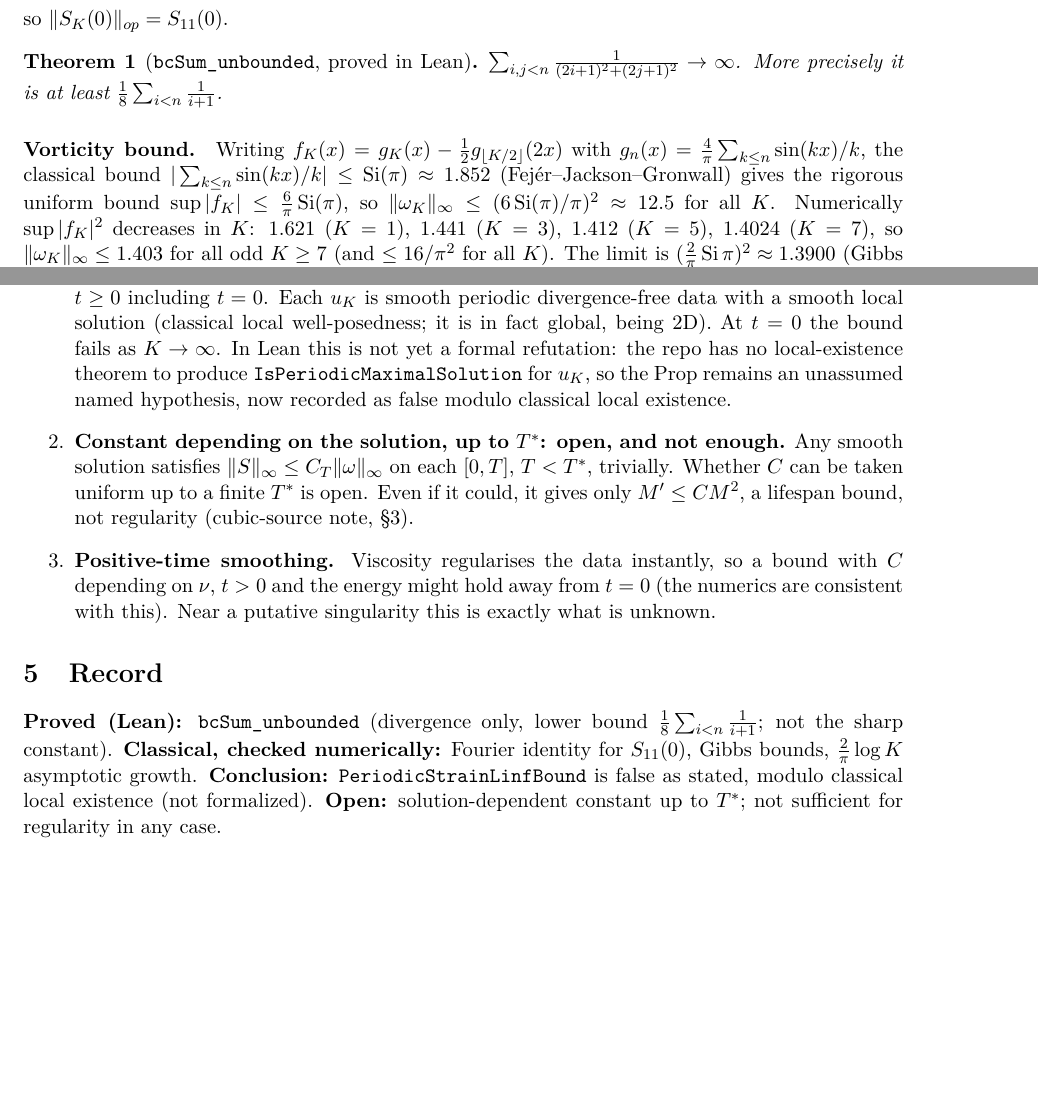
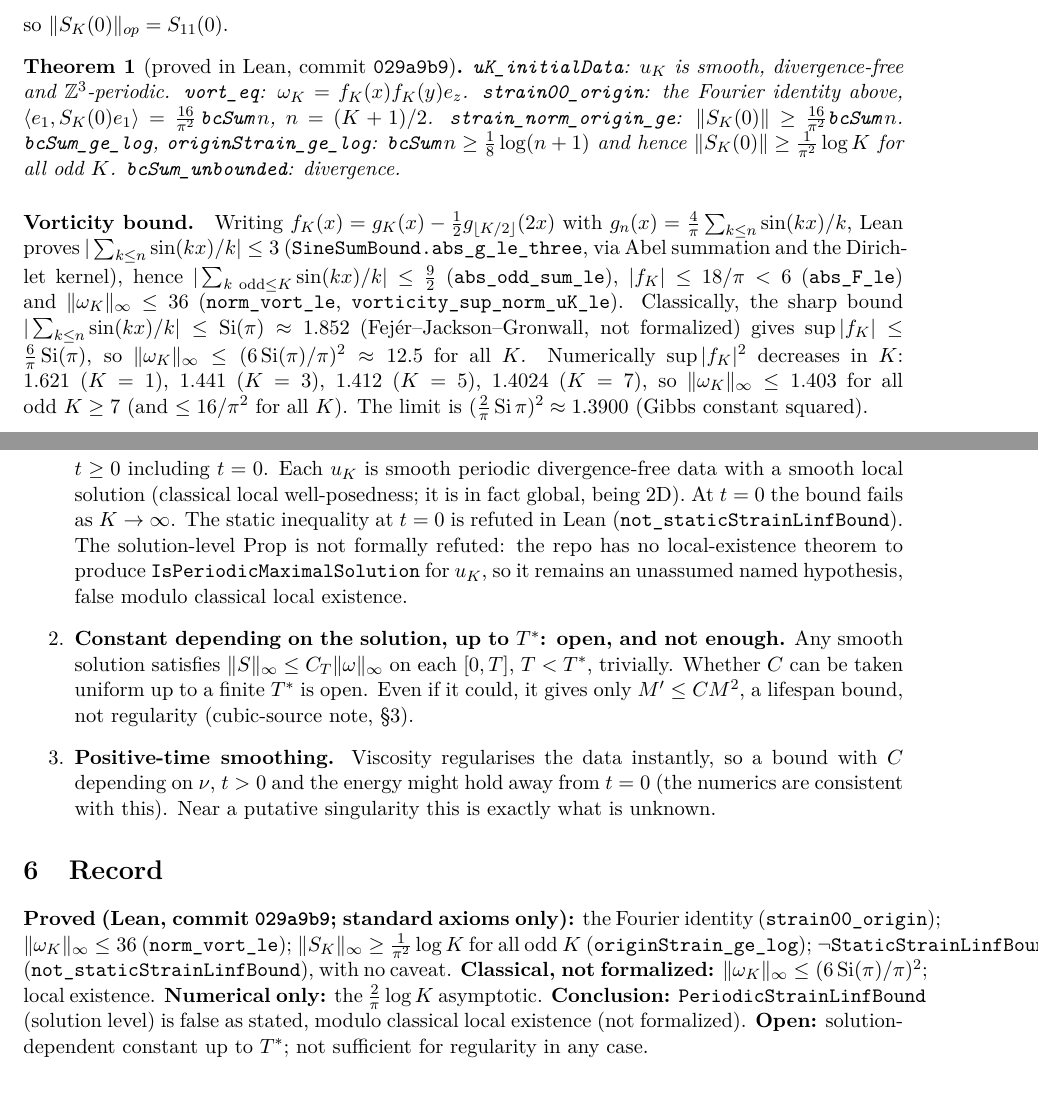
Before and after one commit to BenFrohman/periodic-ns-classical-continuation, a LaTeX paper (paper/strain_linf/strain_linf_bound.tex): two parts of pages 2 and 3 of 3 before the commit and two parts of pages 2 and 4 of 4 after it, joined at a grey line, cut so that both start at the same text, the shorter picture padded with empty space. The pictures show the PDF file paper/strain_linf/strain_linf_bound.pdf that the author committed with the source.

Commit message:
strain_linf note v2: match Lean results (029a9b9)

```diff
--- a/paper/strain_linf/strain_linf_bound.tex
+++ b/paper/strain_linf/strain_linf_bound.tex
@@ -29,9 +29,8 @@ Then $u_K$ is a divergence-free trigonometric polynomial with $\nabla\times u_K=
 S_{11}(0)=-\partial_{xy}\psi_K(0)=\frac{16}{\pi^2}\sum_{k,l\ \mathrm{odd}\le K}\frac1{k^2+l^2},\qquad S_{12}(0)=0,
 \]
 so $\|S_K(0)\|_{op}=S_{11}(0)$.
-\begin{theorem}[\texttt{bcSum\_unbounded}, proved in Lean]
-$\sum_{i,j<n}\frac{1}{(2i+1)^2+(2j+1)^2}\to\infty$. More precisely it is at least $\tfrac18\sum_{i<n}\tfrac1{i+1}$.
+\begin{theorem}[proved in Lean, commit \texttt{029a9b9}]
+\texttt{uK\_initialData}: $u_K$ is smooth, divergence-free and $\mathbb{Z}^3$-periodic. \texttt{vort\_eq}: $\omega_K=f_K(x)f_K(y)e_z$. \texttt{strain00\_origin}: the Fourier identity above, $\langle e_1,S_K(0)e_1\rangle=\tfrac{16}{\pi^2}\,\texttt{bcSum}\,n$, $n=(K+1)/2$. \texttt{strain\_norm\_origin\_ge}: $\|S_K(0)\|\ge\tfrac{16}{\pi^2}\texttt{bcSum}\,n$. \texttt{bcSum\_ge\_log}, \texttt{originStrain\_ge\_log}: $\texttt{bcSum}\,n\ge\tfrac18\log(n+1)$ and hence $\|S_K(0)\|\ge\tfrac1{\pi^2}\log K$ for all odd $K$. \texttt{bcSum\_unbounded}: divergence.
 \end{theorem}
-\paragraph{Vorticity bound.} Writing $f_K(x)=g_K(x)-\tfrac12g_{\lfloor K/2\rfloor}(2x)$ with $g_n(x)=\tfrac4\pi\sum_{k\le n}\sin(kx)/k$, the classical bound $|\sum_{k\le n}\sin(kx)/k|\le\operatorname{Si}(\pi)\approx1.852$ (Fej\'er--Jackson--Gronwall) gives the rigorous uniform bound $\sup|f_K|\le\tfrac6\pi\operatorname{Si}(\pi)$, so $\|\omega_K\|_\infty\le(6\operatorname{Si}(\pi)/\pi)^2\approx12.5$ for all $K$. Numerically $\sup|f_K|^2$ decreases in $K$: $1.621\ (K=1)$, $1.441\ (K=3)$, $1.412\ (K=5)$, $1.4024\ (K=7)$, so $\|\omega_K\|_\infty\le1.403$ for all odd $K\ge7$ (and $\le16/\pi^2$ for all $K$). The limit is $(\tfrac2\pi\operatorname{Si}\pi)^2\approx1.3900$ (Gibbs constant squared).
+\paragraph{Vorticity bound.} Writing $f_K(x)=g_K(x)-\tfrac12g_{\lfloor K/2\rfloor}(2x)$ with $g_n(x)=\tfrac4\pi\sum_{k\le n}\sin(kx)/k$, Lean proves $|\sum_{k\le n}\sin(kx)/k|\le3$ (\texttt{SineSumBound.abs\_g\_le\_three}, via Abel summation and the Dirichlet kernel), hence $|\sum_{k\ \mathrm{odd}\le K}\sin(kx)/k|\le\tfrac92$ (\texttt{abs\_odd\_sum\_le}), $|f_K|\le18/\pi<6$ (\texttt{abs\_F\_le}) and $\|\omega_K\|_\infty\le36$ (\texttt{norm\_vort\_le}, \texttt{vorticity\_sup\_norm\_uK\_le}). Classically, the sharp bound $|\sum_{k\le n}\sin(kx)/k|\le\operatorname{Si}(\pi)\approx1.852$ (Fej\'er--Jackson--Gronwall, not formalized) gives $\sup|f_K|\le\tfrac6\pi\operatorname{Si}(\pi)$, so $\|\omega_K\|_\infty\le(6\operatorname{Si}(\pi)/\pi)^2\approx12.5$ for all $K$. Numerically $\sup|f_K|^2$ decreases in $K$: $1.621\ (K=1)$, $1.441\ (K=3)$, $1.412\ (K=5)$, $1.4024\ (K=7)$, so $\|\omega_K\|_\infty\le1.403$ for all odd $K\ge7$ (and $\le16/\pi^2$ for all $K$). The limit is $(\tfrac2\pi\operatorname{Si}\pi)^2\approx1.3900$ (Gibbs constant squared).
 
-\paragraph{Strain growth.} $\|S_K\|_\infty\ge S_{11}(0)\to\infty$. The asymptotic $S_{11}(0)\sim\tfrac2\pi\log K$ is classical (the lattice sum $\sum_{k,l\ \mathrm{odd}\le K}(k^2+l^2)^{-1}\sim\tfrac\pi8\log K$) and is confirmed numerically below. Lean proves only divergence, with the non-sharp lower bound $\tfrac{16}{\pi^2}\cdot\tfrac18\sum_{i<n}\tfrac1{i+1}$, $n=(K+1)/2$; the sharp constant $\tfrac2\pi$ is not formalized.
@@ -48,13 +48,22 @@ The first table shows $\|\omega_K\|_\infty\to1.3900=(\tfrac2\pi\operatorname{Si}
 \item \textbf{Direction regularity} (Constantin--Fefferman): Lipschitz (or $\tfrac12$-H\"older, Beir\~ao da Veiga--Berselli) continuity of $\xi=\omega/|\omega|$ on the high-vorticity set controls the stretching $\xi\cdot S\xi$ through a local, cancelling kernel. It does not give $\|S\|_\infty\le C\|\omega\|_\infty$; the family above is two-dimensional, with constant direction $\xi=e_z$, and still violates the bound.
 \end{itemize}
 
+\section{The static bound is refuted in Lean}
+\begin{definition}[\texttt{StaticStrainLinfBound}]
+$\exists C\ \forall u$ smooth, divergence-free, $\mathbb{Z}^3$-periodic, $\forall x$: $\|S u(x)\|\le C\,\|\omega u\|_{L^\infty}$.
+\end{definition}
+\begin{theorem}[\texttt{not\_staticStrainLinfBound}, proved in Lean, no caveat]
+$\neg\,\texttt{StaticStrainLinfBound}$.
+\end{theorem}
+\noindent It involves no time, no Navier--Stokes equation and no local existence: $\|\omega_K\|_\infty\le36$ while $\|S_K(0)\|\to\infty$.
+
 \section{Could it hold for Navier--Stokes solutions?}
 \begin{enumerate}
-\item \textbf{Uniform constant: false as stated, modulo classical local existence (not formalized).} \texttt{PeriodicStrainLinfBound} quantifies over all smooth periodic data with one $C$, at all $t\ge0$ including $t=0$. Each $u_K$ is smooth periodic divergence-free data with a smooth local solution (classical local well-posedness; it is in fact global, being 2D). At $t=0$ the bound fails as $K\to\infty$. In Lean this is not yet a formal refutation: the repo has no local-existence theorem to produce \texttt{IsPeriodicMaximalSolution} for $u_K$, so the Prop remains an unassumed named hypothesis, now recorded as false modulo classical local existence.
+\item \textbf{Uniform constant: false as stated, modulo classical local existence (not formalized).} \texttt{PeriodicStrainLinfBound} quantifies over all smooth periodic data with one $C$, at all $t\ge0$ including $t=0$. Each $u_K$ is smooth periodic divergence-free data with a smooth local solution (classical local well-posedness; it is in fact global, being 2D). At $t=0$ the bound fails as $K\to\infty$. The static inequality at $t=0$ is refuted in Lean (\texttt{not\_staticStrainLinfBound}). The solution-level Prop is not formally refuted: the repo has no local-existence theorem to produce \texttt{IsPeriodicMaximalSolution} for $u_K$, so it remains an unassumed named hypothesis, false modulo classical local existence.
 \item \textbf{Constant depending on the solution, up to $T^*$: open, and not enough.} Any smooth solution satisfies $\|S\|_\infty\le C_T\|\omega\|_\infty$ on each $[0,T]$, $T<T^*$, trivially. Whether $C$ can be taken uniform up to a finite $T^*$ is open. Even if it could, it gives only $M'\le CM^2$, a lifespan bound, not regularity (cubic-source note, \S3).
 \item \textbf{Positive-time smoothing.} Viscosity regularises the data instantly, so a bound with $C$ depending on $\nu$, $t>0$ and the energy might hold away from $t=0$ (the numerics are consistent with this). Near a putative singularity this is exactly what is unknown.
 \end{enumerate}
 
 \section{Record}
-\textbf{Proved (Lean):} \texttt{bcSum\_unbounded} (divergence only, lower bound $\tfrac18\sum_{i<n}\tfrac1{i+1}$; not the sharp constant). \textbf{Classical, checked numerically:} Fourier identity for $S_{11}(0)$, Gibbs bounds, $\tfrac2\pi\log K$ asymptotic growth. \textbf{Conclusion:} \texttt{PeriodicStrainLinfBound} is false as stated, modulo classical local existence (not formalized). \textbf{Open:} solution-dependent constant up to $T^*$; not sufficient for regularity in any case.
+\textbf{Proved (Lean, commit \texttt{029a9b9}; standard axioms only):} the Fourier identity (\texttt{strain00\_origin}); $\|\omega_K\|_\infty\le36$ (\texttt{norm\_vort\_le}); $\|S_K\|_\infty\ge\tfrac1{\pi^2}\log K$ for all odd $K$ (\texttt{originStrain\_ge\_log}); $\neg$\texttt{StaticStrainLinfBound} (\texttt{not\_staticStrainLinfBound}), with no caveat. \textbf{Classical, not formalized:} $\|\omega_K\|_\infty\le(6\operatorname{Si}(\pi)/\pi)^2$; local existence. \textbf{Numerical only:} the $\tfrac2\pi\log K$ asymptotic. \textbf{Conclusion:} \texttt{PeriodicStrainLinfBound} (solution level) is false as stated, modulo classical local existence (not formalized). \textbf{Open:} solution-dependent constant up to $T^*$; not sufficient for regularity in any case.
 \end{document}
```
Also changed, not shown: paper/strain_linf/strain_linf_bound.pdf, paper/strain_linf/strain_linf_bound.tex (9 more changed lines).
